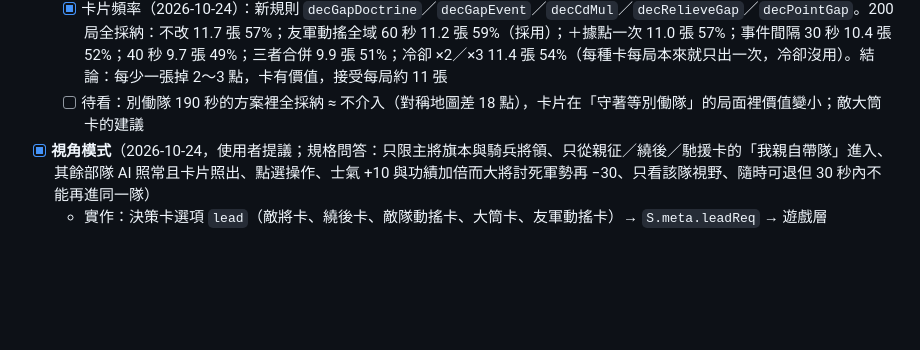
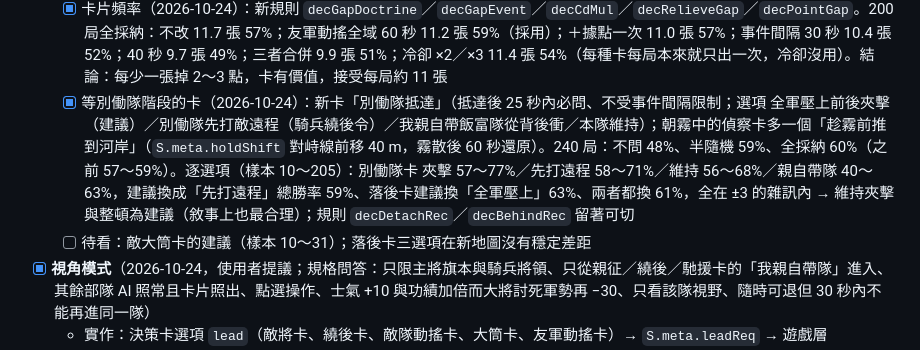
Before and after one commit to kuanhuasu-source/kessen, a Markdown page: BACKLOG.md, the part around the change. Rendered like a GitHub page; blank space fills up the shorter version.

```diff
--- a/BACKLOG.md
+++ b/BACKLOG.md
@@ -34,7 +34,8 @@
   - [x] 騎兵被圍不撤（2026-10-24，使用者回報）：原本只有「10 秒打不穿」與「正面撞長槍 3 秒」會脫離，且動搖中不脫離。新規則 `cavEscape`：兩隊以上接戰、遭側背攻擊、動搖、或士氣 <60 且損員三成 → 1 秒後往所有接戰者的反方向退 110 m；士氣回到 60 前不再出擊。100 局：騎兵被圍秒數 10.7 → 4.9／局、圍中潰走 0.92 → 0.23／局、總潰走 1.36 → 1.16、損員不變、勝率不變
   - 定版量測（D＋騎兵脫離）：AI 對 AI 150 局 時長 391 秒、首戰 97 秒、崩潰 96%、退卻 1%、武田 59%；大名模式 240 局 不介入 48%、全採納 57%（每局 11.7 張）；矩陣（20 局一格）三ツ者 53、軒猿 45、伊賀 50、甲賀 51，逆轉率 39%（別働隊翻盤）；情報 全部察覺 109 秒（97%）、全部識別 201 秒（57%）；模擬成本每步 0.063 ms
   - [x] 卡片頻率（2026-10-24）：新規則 `decGapDoctrine`／`decGapEvent`／`decCdMul`／`decRelieveGap`／`decPointGap`。200 局全採納：不改 11.7 張 57%；友軍動搖全域 60 秒 11.2 張 59%（採用）；＋據點一次 11.0 張 57%；事件間隔 30 秒 10.4 張 52%；40 秒 9.7 張 49%；三者合併 9.9 張 51%；冷卻 ×2／×3 11.4 張 54%（每種卡每局本來就只出一次，冷卻沒用）。結論：每少一張掉 2～3 點，卡有價值，接受每局約 11 張
-  - [ ] 待看：別働隊 190 秒的方案裡全採納 ≈ 不介入（對稱地圖差 18 點），卡片在「守著等別働隊」的局面裡價值變小；敵大筒卡的建議
+  - [x] 等別働隊階段的卡（2026-10-24）：新卡「別働隊抵達」（抵達後 25 秒內必問、不受事件間隔限制；選項 全軍壓上前後夾擊（建議）／別働隊先打敵遠程（騎兵繞後令）／我親自帶飯富隊從背後衝／本隊維持）；朝霧中的偵察卡多一個「趁霧前推到河岸」（`S.meta.holdShift` 對峙線前移 40 m，霧散後 60 秒還原）。240 局：不問 48%、半隨機 59%、全採納 60%（之前 57～59%）。逐選項（樣本 10～205）：別働隊卡 夾擊 57～77%／先打遠程 58～71%／維持 56～68%／親自帶隊 40～63%，建議換成「先打遠程」總勝率 59%、落後卡建議換「全軍壓上」63%、兩者都換 61%，全在 ±3 的雜訊內 → 維持夾擊與整頓為建議（敘事上也最合理）；規則 `decDetachRec`／`decBehindRec` 留著可切
+  - [ ] 待看：敵大筒卡的建議（樣本 10～31）；落後卡三選項在新地圖沒有穩定差距
 - [x] **視角模式**（2026-10-24，使用者提議；規格問答：只限主將旗本與騎兵將領、只從親征／繞後／馳援卡的「我親自帶隊」進入、其餘部隊 AI 照常且卡片照出、點選操作、士氣 +10 與功績加倍而大將討死軍勢再 −30、只看該隊視野、隨時可退但 30 秒內不能再進同一隊）
   - 實作：決策卡選項 `lead`（敵將卡、繞後卡、敵隊動搖卡、大筒卡、友軍動搖卡）→ `S.meta.leadReq` → 遊戲層 `enterLead`：接管該隊、鏡頭跟隨拉近到 95、`intelOf` 改為該隊 80／130 m 視野、底部「視角列」（衝鋒、武將技、鬨聲、撤退、返回俯瞰）；`exitLead` 交回 AI 並鎖 30 秒（`S.meta.leadLock`）。規則 `leadMorale`／`leadMeritMul`／`leadGenDeath`（sim.ts `addMerit`、`cmdDeath`）
   - 無法用模擬量測（玩家操作），靠試玩；旗本衝進敵主力會很快被打殘，這是設計上的代價
```
Also changed, not shown: HANDOFF.md (+2 -2 lines), README.md (+1 -0 lines).
